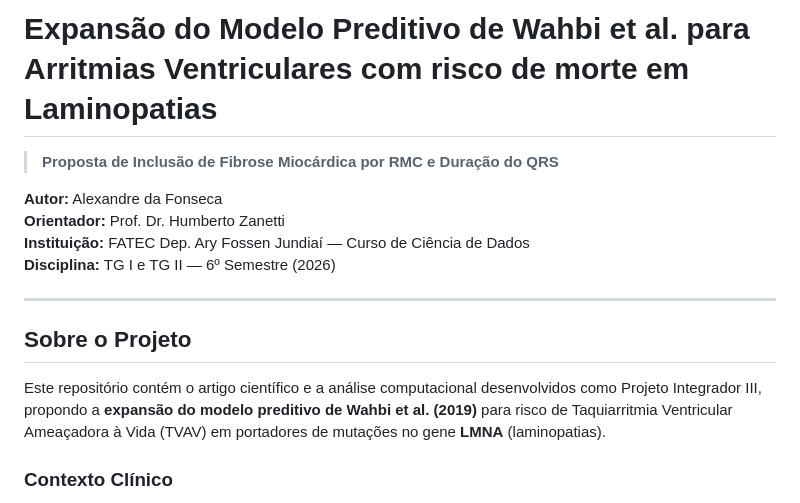
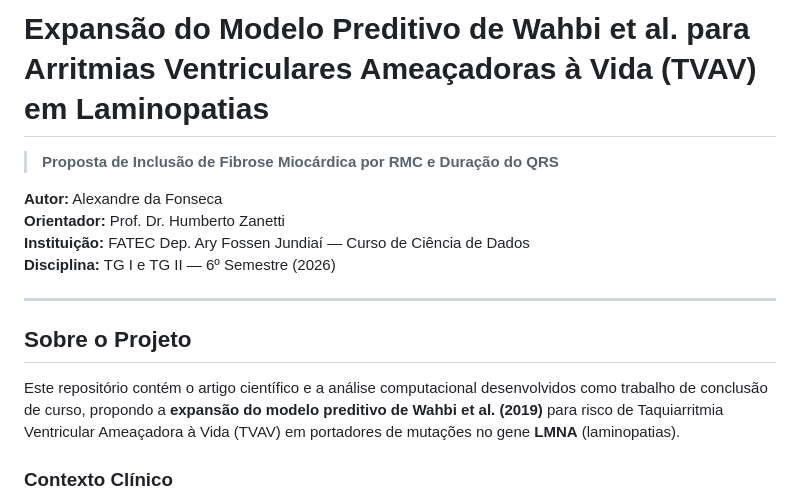
Before and after one commit to alefonsecabb/laminopatias-modelo-preditivo, a Markdown page: README.md, the part around the change. Drawn GitHub-style.

Commit message:
Revise README for project clarity and authorship
Updated project description and author details in README.

```diff
--- a/README.md
+++ b/README.md
@@ -1,4 +1,4 @@
-# Expansão do Modelo Preditivo de Wahbi et al. para Arritmias Ventriculares com risco de morte em Laminopatias
+# Expansão do Modelo Preditivo de Wahbi et al. para Arritmias Ventriculares Ameaçadoras à Vida (TVAV) em Laminopatias
 
 > **Proposta de Inclusão de Fibrose Miocárdica por RMC e Duração do QRS**
 
@@ -11,7 +11,7 @@
 
 ## Sobre o Projeto
 
-Este repositório contém o artigo científico e a análise computacional desenvolvidos como Projeto Integrador III, propondo a **expansão do modelo preditivo de Wahbi et al. (2019)** para risco de Taquiarritmia Ventricular Ameaçadora à Vida (TVAV) em portadores de mutações no gene **LMNA** (laminopatias).
+Este repositório contém o artigo científico e a análise computacional desenvolvidos como trabalho de conclusão de curso, propondo a **expansão do modelo preditivo de Wahbi et al. (2019)** para risco de Taquiarritmia Ventricular Ameaçadora à Vida (TVAV) em portadores de mutações no gene **LMNA** (laminopatias).
 
 ### Contexto Clínico
 
```
